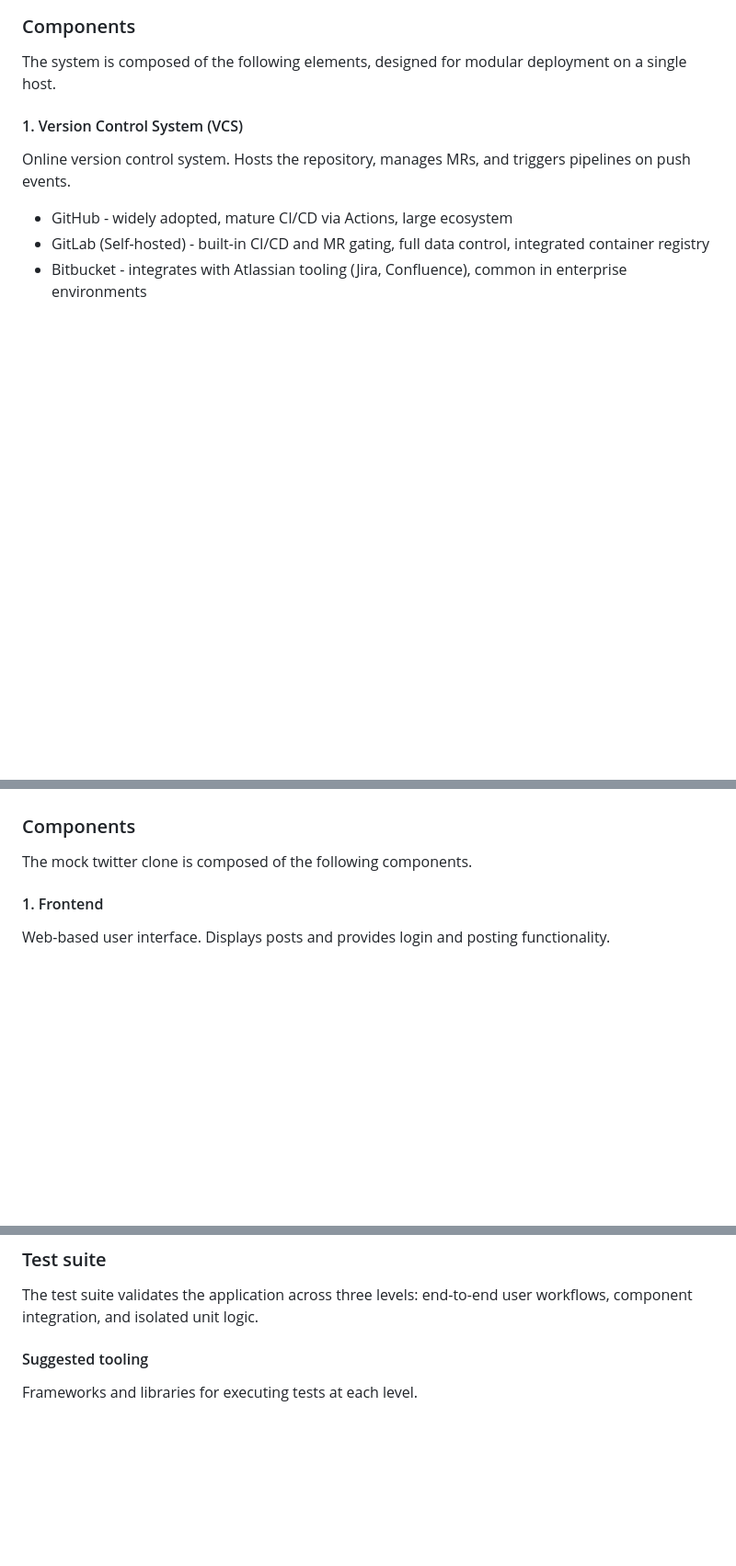
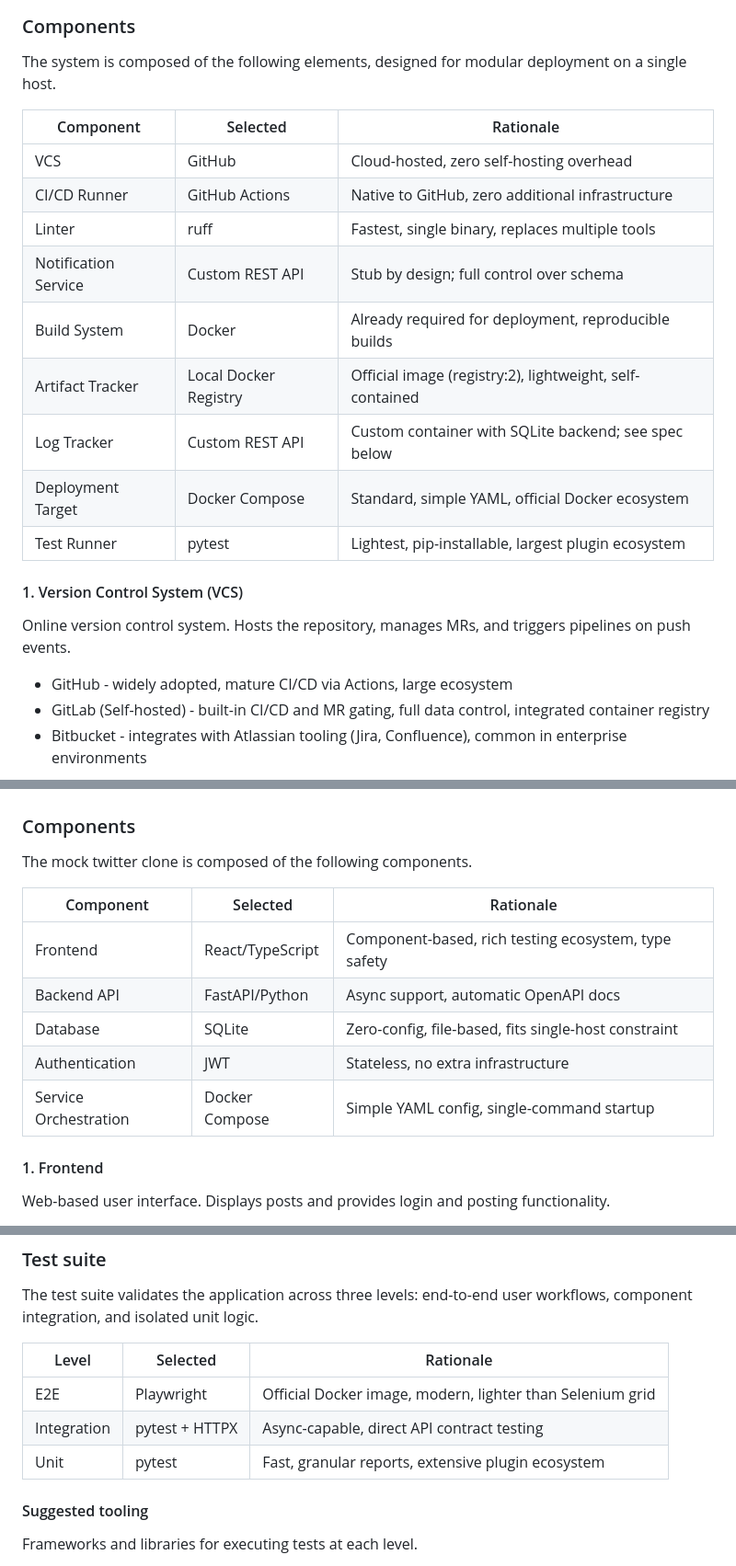
Before and after one commit to constantinos-solomonides/pytest-framework, a Markdown page: README.md, 3 parts joined by grey strips. Shown at 92% size. Drawn GitHub-style; blank space fills up the shorter version.

```diff
--- a/README.md
+++ b/README.md
@@ -44,6 +44,18 @@ The system works in the following way:
 
 The system is composed of the following elements, designed for modular
 deployment on a single host.
+
+| Component | Selected | Rationale |
+|---|---|---|
+| VCS | GitHub | Cloud-hosted, zero self-hosting overhead |
+| CI/CD Runner | GitHub Actions | Native to GitHub, zero additional infrastructure |
+| Linter | ruff | Fastest, single binary, replaces multiple tools |
+| Notification Service | Custom REST API | Stub by design; full control over schema |
+| Build System | Docker | Already required for deployment, reproducible builds |
+| Artifact Tracker | Local Docker Registry | Official image (registry:2), lightweight, self-contained |
+| Log Tracker | Custom REST API | Custom container with SQLite backend; see spec below |
+| Deployment Target | Docker Compose | Standard, simple YAML, official Docker ecosystem |
+| Test Runner | pytest | Lightest, pip-installable, largest plugin ecosystem |
 
 #### 1. Version Control System (VCS)
 
@@ -176,6 +240,14 @@ For the first iteration, the application does the following
 ### Components
 
 The mock twitter clone is composed of the following components.
+
+| Component | Selected | Rationale |
+|---|---|---|
+| Frontend | React/TypeScript | Component-based, rich testing ecosystem, type safety |
+| Backend API | FastAPI/Python | Async support, automatic OpenAPI docs |
+| Database | SQLite | Zero-config, file-based, fits single-host constraint |
+| Authentication | JWT | Stateless, no extra infrastructure |
+| Service Orchestration | Docker Compose | Simple YAML config, single-command startup |
 
 #### 1. Frontend
 
@@ -234,6 +306,12 @@ unit.
 
 The test suite validates the application across three levels: end-to-end
 user workflows, component integration, and isolated unit logic.
+
+| Level | Selected | Rationale |
+|---|---|---|
+| E2E | Playwright | Official Docker image, modern, lighter than Selenium grid |
+| Integration | pytest + HTTPX | Async-capable, direct API contract testing |
+| Unit | pytest | Fast, granular reports, extensive plugin ecosystem |
 
 #### Suggested tooling
 
```
Also changed, not shown: other parts of README.md (+59 -7 lines).
